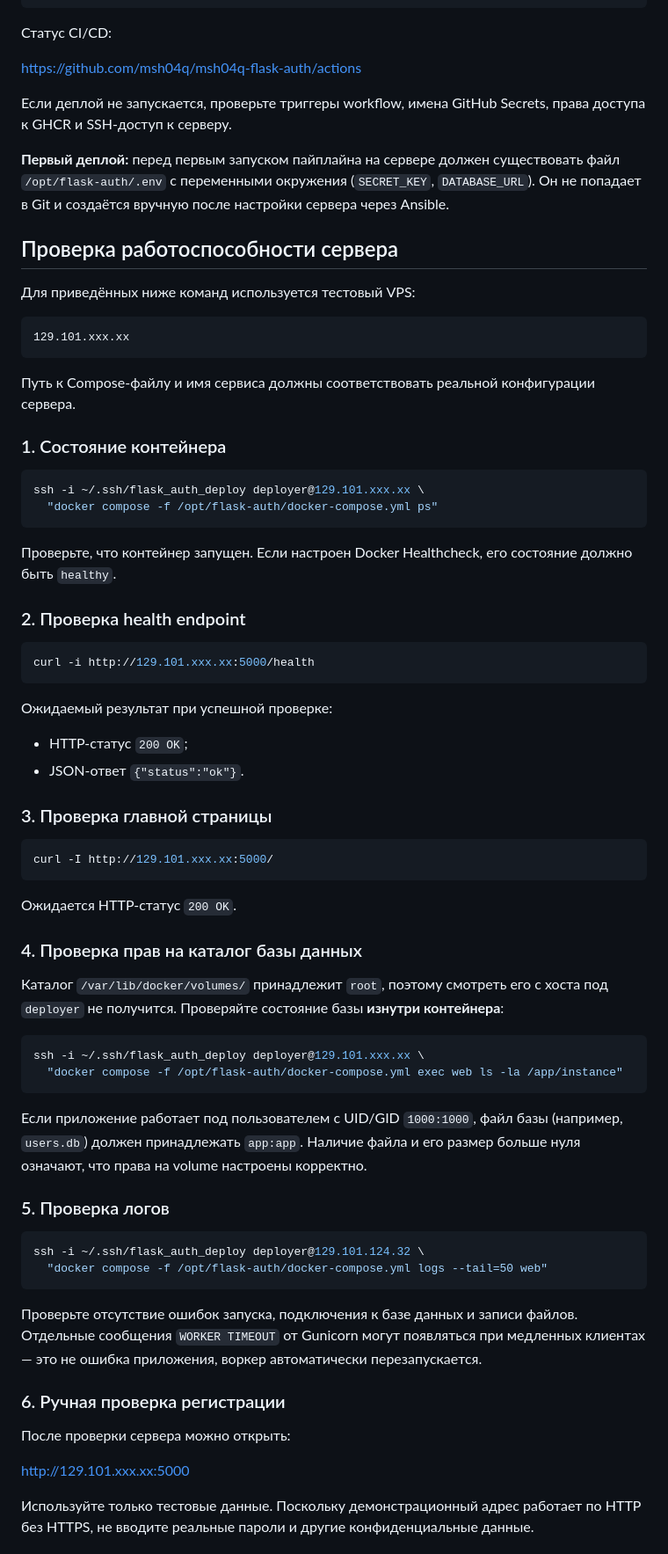
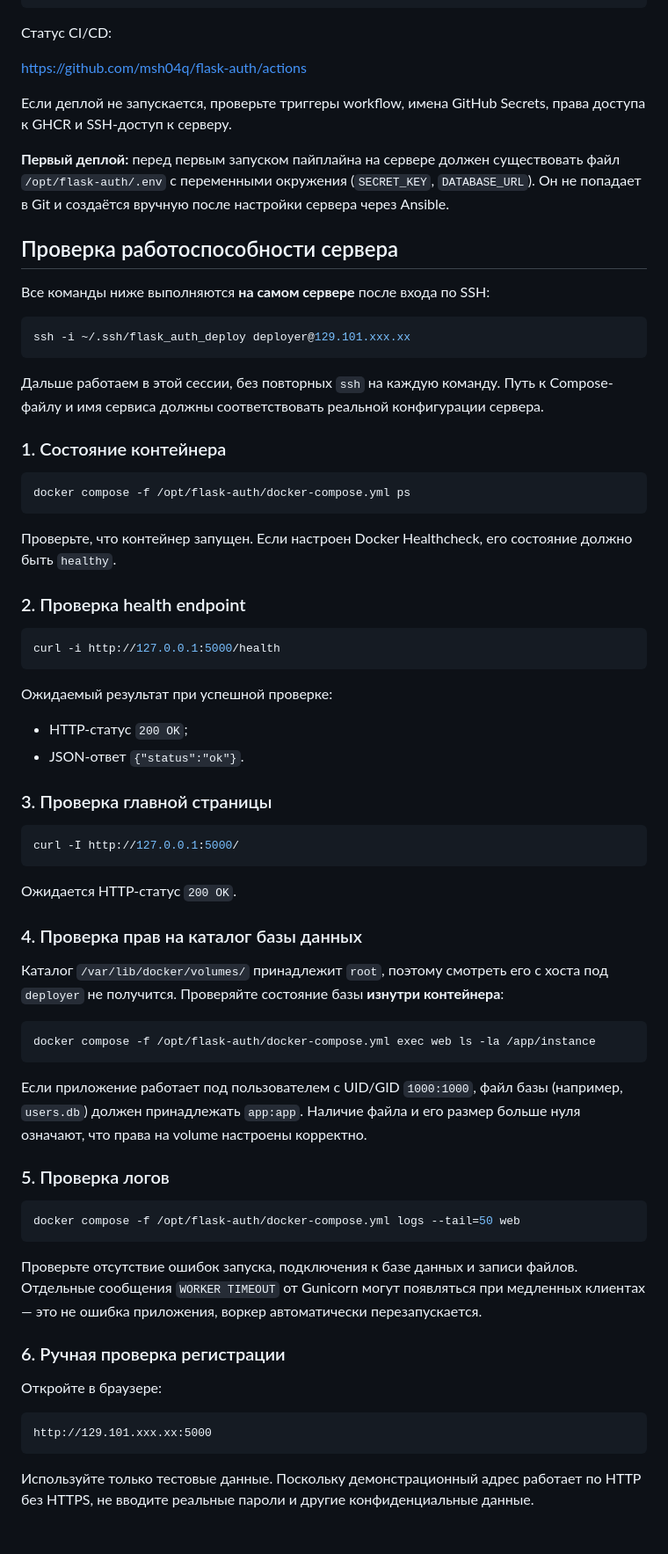
Before and after one commit to msh04q/flask-auth, a Markdown page: readme.md, the part around one of its changes. Shown at 88% size. GitHub-like rendering.

Commit message:
docs: fix server checks section and demo links in README

````diff
--- a/readme.md
+++ b/readme.md
@@ -377,7 +377,7 @@ git push origin main
 
 Статус CI/CD:
 
-https://github.com/msh04q/msh04q-flask-auth/actions
+https://github.com/msh04q/flask-auth/actions
 
 Если деплой не запускается, проверьте триггеры workflow, имена GitHub Secrets, права доступа к GHCR и SSH-доступ к серверу.
 
@@ -385,19 +385,18 @@ https://github.com/msh04q/msh04q-flask-auth/actions
 
 ## Проверка работоспособности сервера
 
-Для приведённых ниже команд используется тестовый VPS:
+Все команды ниже выполняются **на самом сервере** после входа по SSH:
 
-```text
-129.101.xxx.xx
+```bash
+ssh -i ~/.ssh/flask_auth_deploy deployer@129.101.xxx.xx
 ```
 
-Путь к Compose-файлу и имя сервиса должны соответствовать реальной конфигурации сервера.
+Дальше работаем в этой сессии, без повторных `ssh` на каждую команду. Путь к Compose-файлу и имя сервиса должны соответствовать реальной конфигурации сервера.
 
 ### 1. Состояние контейнера
 
 ```bash
-ssh -i ~/.ssh/flask_auth_deploy deployer@129.101.xxx.xx \
-  "docker compose -f /opt/flask-auth/docker-compose.yml ps"
+docker compose -f /opt/flask-auth/docker-compose.yml ps
 ```
 
 Проверьте, что контейнер запущен. Если настроен Docker Healthcheck, его состояние должно быть `healthy`.
@@ -405,7 +404,7 @@ ssh -i ~/.ssh/flask_auth_deploy deployer@129.101.xxx.xx \
 ### 2. Проверка health endpoint
 
 ```bash
-curl -i http://129.101.xxx.xx:5000/health
+curl -i http://127.0.0.1:5000/health
 ```
 
 Ожидаемый результат при успешной проверке:
@@ -416,7 +415,7 @@ curl -i http://129.101.xxx.xx:5000/health
 ### 3. Проверка главной страницы
 
 ```bash
-curl -I http://129.101.xxx.xx:5000/
+curl -I http://127.0.0.1:5000/
 ```
 
 Ожидается HTTP-статус `200 OK`.
@@ -426,8 +425,7 @@ curl -I http://129.101.xxx.xx:5000/
 Каталог `/var/lib/docker/volumes/` принадлежит `root`, поэтому смотреть его с хоста под `deployer` не получится. Проверяйте состояние базы **изнутри контейнера**:
 
 ```bash
-ssh -i ~/.ssh/flask_auth_deploy deployer@129.101.xxx.xx \
-  "docker compose -f /opt/flask-auth/docker-compose.yml exec web ls -la /app/instance"
+docker compose -f /opt/flask-auth/docker-compose.yml exec web ls -la /app/instance
 ```
 
 Если приложение работает под пользователем с UID/GID `1000:1000`, файл базы (например, `users.db`) должен принадлежать `app:app`. Наличие файла и его размер больше нуля означают, что права на volume настроены корректно.
@@ -435,17 +433,18 @@ ssh -i ~/.ssh/flask_auth_deploy deployer@129.101.xxx.xx \
 ### 5. Проверка логов
 
 ```bash
-ssh -i ~/.ssh/flask_auth_deploy deployer@129.101.124.32 \
-  "docker compose -f /opt/flask-auth/docker-compose.yml logs --tail=50 web"
+docker compose -f /opt/flask-auth/docker-compose.yml logs --tail=50 web
 ```
 
 Проверьте отсутствие ошибок запуска, подключения к базе данных и записи файлов. Отдельные сообщения `WORKER TIMEOUT` от Gunicorn могут появляться при медленных клиентах — это не ошибка приложения, воркер автоматически перезапускается.
 
 ### 6. Ручная проверка регистрации
 
-После проверки сервера можно открыть:
+Откройте в браузере:
 
+```text
 http://129.101.xxx.xx:5000
+```
 
 Используйте только тестовые данные. Поскольку демонстрационный адрес работает по HTTP без HTTPS, не вводите реальные пароли и другие конфиденциальные данные.
 
````
Also changed, not shown: other parts of readme.md (+1 -1 lines).
